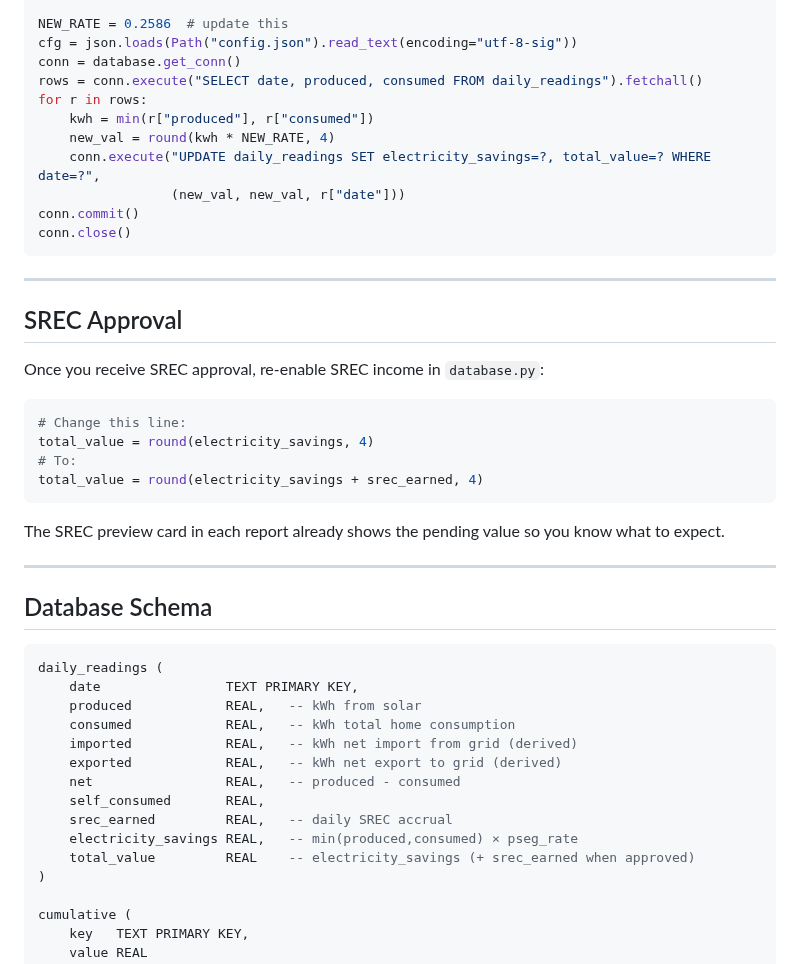
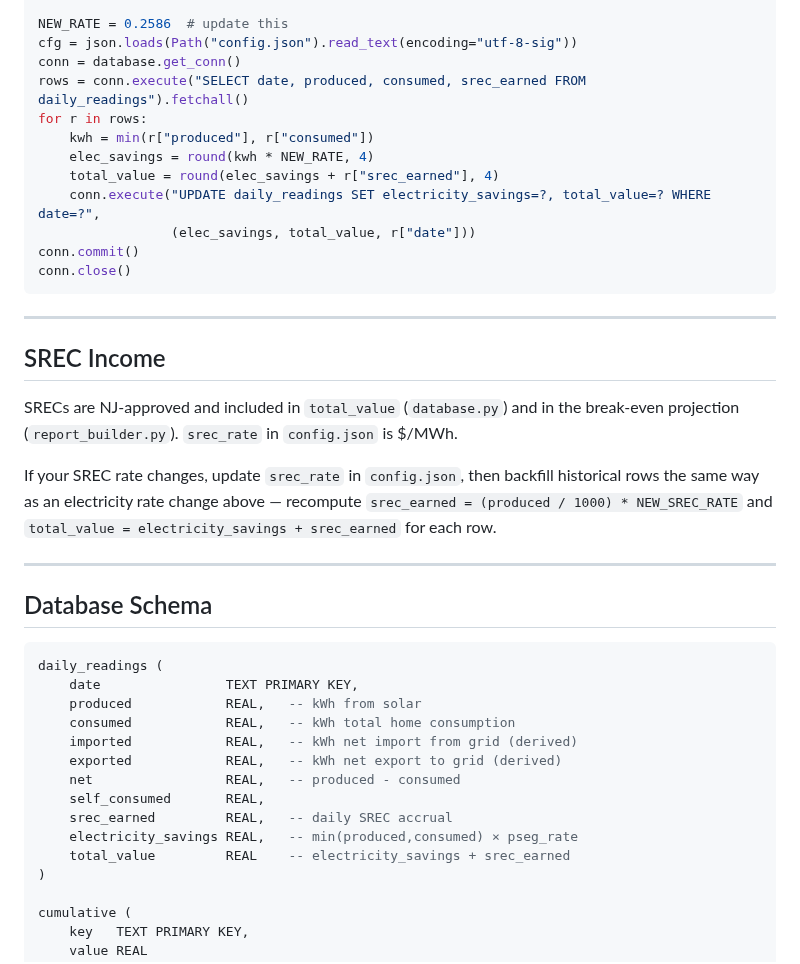
Before and after one commit to adeel825/solar-report, a Markdown page: README.md, the part around one of its changes. GitHub-like rendering.

````diff
--- a/README.md
+++ b/README.md
@@ -170,30 +170,24 @@ from pathlib import Path
 NEW_RATE = 0.2586  # update this
 cfg = json.loads(Path("config.json").read_text(encoding="utf-8-sig"))
 conn = database.get_conn()
-rows = conn.execute("SELECT date, produced, consumed FROM daily_readings").fetchall()
+rows = conn.execute("SELECT date, produced, consumed, srec_earned FROM daily_readings").fetchall()
 for r in rows:
     kwh = min(r["produced"], r["consumed"])
-    new_val = round(kwh * NEW_RATE, 4)
+    elec_savings = round(kwh * NEW_RATE, 4)
+    total_value = round(elec_savings + r["srec_earned"], 4)
     conn.execute("UPDATE daily_readings SET electricity_savings=?, total_value=? WHERE date=?",
-                 (new_val, new_val, r["date"]))
+                 (elec_savings, total_value, r["date"]))
 conn.commit()
 conn.close()
 ```
 
 ---
 
-## SREC Approval
+## SREC Income
 
-Once you receive SREC approval, re-enable SREC income in `database.py`:
+SRECs are NJ-approved and included in `total_value` (`database.py`) and in the break-even projection (`report_builder.py`). `srec_rate` in `config.json` is $/MWh.
 
-```python
-# Change this line:
-total_value = round(electricity_savings, 4)
-# To:
-total_value = round(electricity_savings + srec_earned, 4)
-```
-
-The SREC preview card in each report already shows the pending value so you know what to expect.
+If your SREC rate changes, update `srec_rate` in `config.json`, then backfill historical rows the same way as an electricity rate change above — recompute `srec_earned = (produced / 1000) * NEW_SREC_RATE` and `total_value = electricity_savings + srec_earned` for each row.
 
 ---
 
@@ -210,7 +204,7 @@ daily_readings (
     self_consumed       REAL,
     srec_earned         REAL,   -- daily SREC accrual
     electricity_savings REAL,   -- min(produced,consumed) × pseg_rate
-    total_value         REAL    -- electricity_savings (+ srec_earned when approved)
+    total_value         REAL    -- electricity_savings + srec_earned
 )
 
 cumulative (
````
Also changed, not shown: other parts of README.md (+7 -7 lines), CLAUDE.md (+5 -3 lines), docs/screenshot-email.png, docs/screenshot-monthly.png, docs/screenshot-weekly.png, 5 other files.
